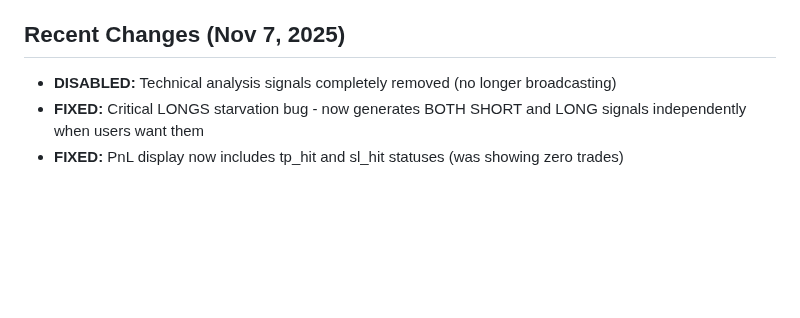
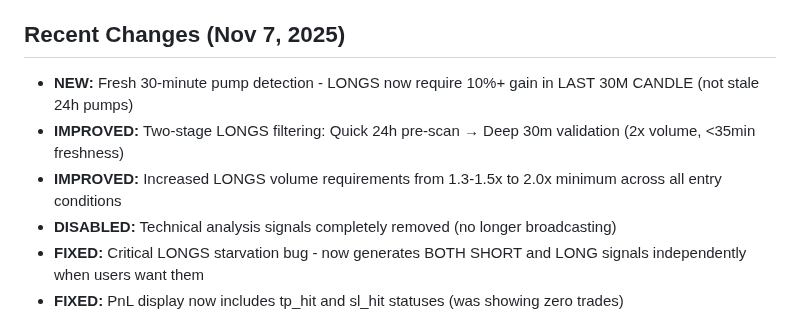
Before and after one commit to calwhel/calsbot, a Markdown page: replit.md, the part around the change. Drawn GitHub-style; blank space fills up the shorter version.

Commit message:
Improve crypto trading bot's signal detection and filtering logic
Update LONGS signal detection to use 30-minute pump data, implement a two-stage filtering system with increased volume requirements, and fix a bug causing signal starvation.

Replit-Commit-Author: Agent
Replit-Commit-Session-Id: eefa8679-cae4-4c68-9133-cfcb1b4c93c5
Replit-Commit-Checkpoint-Type: full_checkpoint
Replit-Commit-Event-Id: 1992631d-902f-4d00-a895-1d7fb497b104
Replit-Commit-Screenshot-Url: https://storage.googleapis.com/screenshot-production-us-central1/17201325-775a-4a28-aab3-d2c9cf413651/eefa8679-cae4-4c68-9133-cfcb1b4c93c5/LZiqWfL

```diff
--- a/replit.md
+++ b/replit.md
@@ -4,6 +4,9 @@
 This project is a Python-based Telegram bot designed for crypto perpetual trading with automated execution on Bitunix exchange. **CRITICAL UPDATE (Nov 7, 2025):** The bot NOW ONLY uses Top Gainers mode - technical analysis signals have been completely disabled. Features two independent trading modes: SHORTS (mean reversion on 25%+ pumps) and LONGS (pump retracement entries on 5-200%+ gains). Each user can independently enable/disable SHORTS, LONGS, or BOTH via the dashboard. Core strategy: Momentum-based entries with 5x leverage (customizable 1-20x), dual/triple take-profit targets (1:1, 1:2, 1:3 R:R), and breakeven stop-loss management.
 
 ## Recent Changes (Nov 7, 2025)
+- **NEW:** Fresh 30-minute pump detection - LONGS now require 10%+ gain in LAST 30M CANDLE (not stale 24h pumps)
+- **IMPROVED:** Two-stage LONGS filtering: Quick 24h pre-scan → Deep 30m validation (2x volume, <35min freshness)
+- **IMPROVED:** Increased LONGS volume requirements from 1.3-1.5x to 2.0x minimum across all entry conditions
 - **DISABLED:** Technical analysis signals completely removed (no longer broadcasting)
 - **FIXED:** Critical LONGS starvation bug - now generates BOTH SHORT and LONG signals independently when users want them
 - **FIXED:** PnL display now includes tp_hit and sl_hit statuses (was showing zero trades)
```
